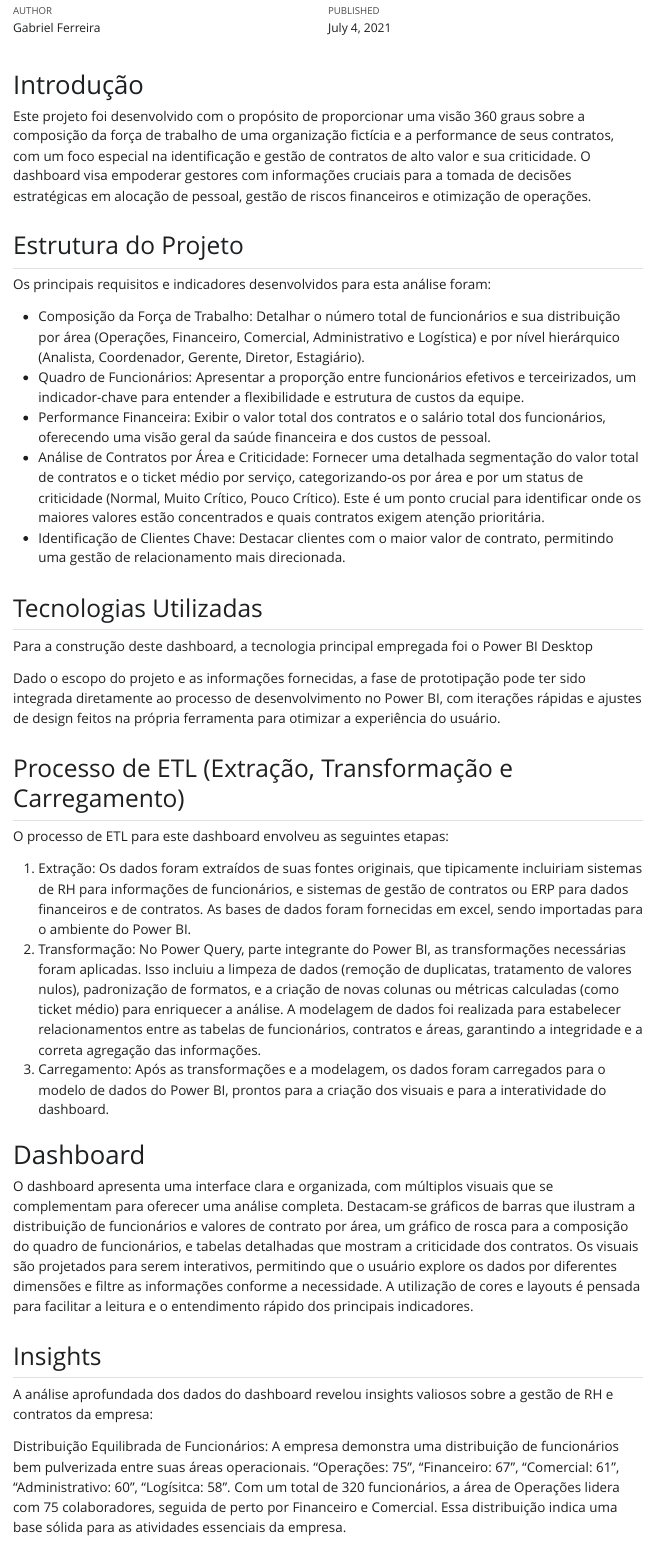
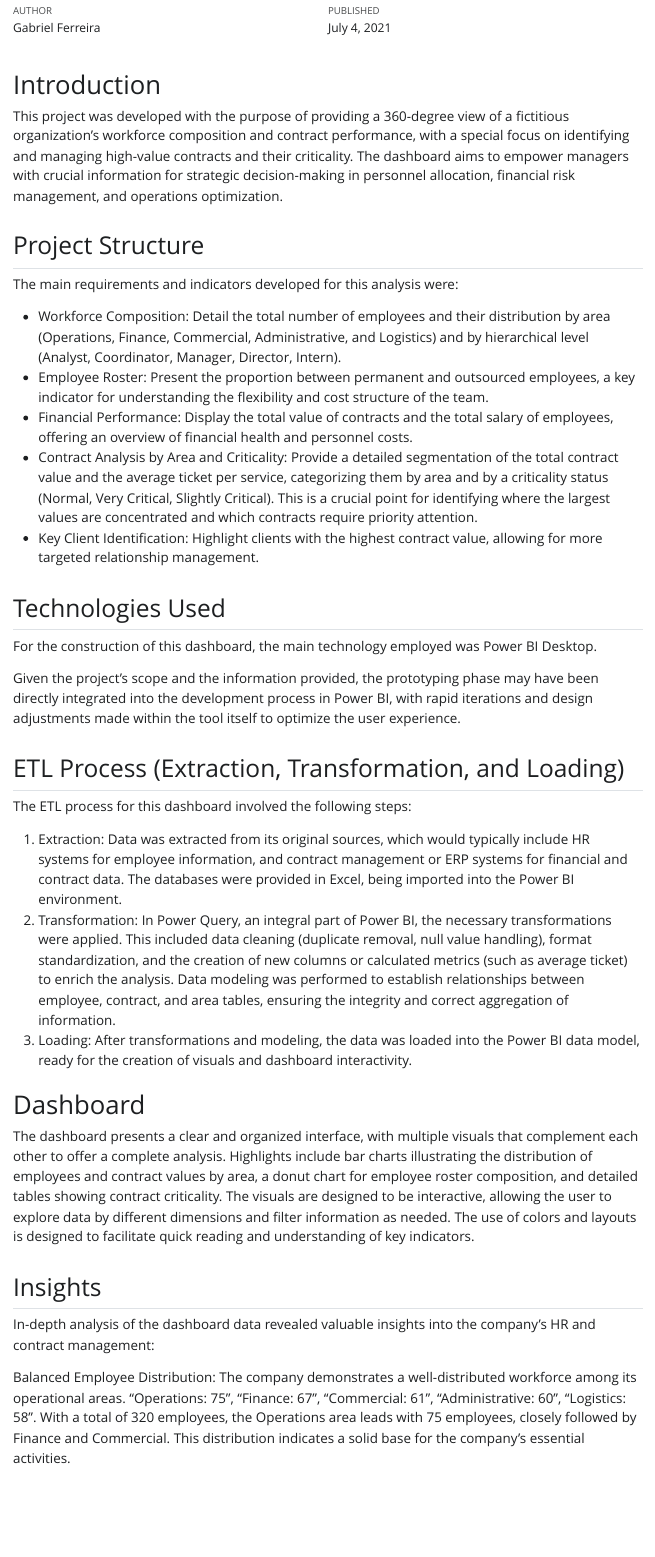
Before and after one commit to FerreiraGabrielw/dashboard-funcionarios-contratos-powerbi, a Quarto document (quarto/Projeto1DA.qmd): the page in a window 1100 px wide, from 110 px down. The pictures show the output file quarto/Projeto1DA.html that the author committed with the source, opened offline; Quarto's library style sheets are replaced by a plain one without menus.

Commit message:
Tradução Projeto 1

```diff
--- a/quarto/Projeto1DA.qmd
+++ b/quarto/Projeto1DA.qmd
@@ -1,5 +1,5 @@
 ---
-title: "Projeto Análise de Gestão de Recursos Humanos e Performance de Contratos"
+title: "Human Resources Management and Contract Performance Analysis Project"
 author: "Gabriel Ferreira"
 date: "2021-07-04"
 format:
@@ -9,44 +9,44 @@ format:
     toc: false
 
 ---
-# Introdução
+# Introduction
 
-Este projeto foi desenvolvido com o propósito de proporcionar uma visão 360 graus sobre a composição da força de trabalho de uma organização fictícia e a performance de seus contratos, com um foco especial na identificação e gestão de contratos de alto valor e sua criticidade. O dashboard visa empoderar gestores com informações cruciais para a tomada de decisões estratégicas em alocação de pessoal, gestão de riscos financeiros e otimização de operações.
+This project was developed with the purpose of providing a 360-degree view of a fictitious organization's workforce composition and contract performance, with a special focus on identifying and managing high-value contracts and their criticality. The dashboard aims to empower managers with crucial information for strategic decision-making in personnel allocation, financial risk management, and operations optimization.
 
-## Estrutura do Projeto
+## Project Structure
 
-Os principais requisitos e indicadores desenvolvidos para esta análise foram:
+The main requirements and indicators developed for this analysis were:
 
-- Composição da Força de Trabalho: Detalhar o número total de funcionários e sua distribuição por área (Operações, Financeiro, Comercial, Administrativo e Logística) e por nível hierárquico (Analista, Coordenador, Gerente, Diretor, Estagiário).
-- Quadro de Funcionários: Apresentar a proporção entre funcionários efetivos e terceirizados, um indicador-chave para entender a flexibilidade e estrutura de custos da equipe.
-- Performance Financeira: Exibir o valor total dos contratos e o salário total dos funcionários, oferecendo uma visão geral da saúde financeira e dos custos de pessoal.
-- Análise de Contratos por Área e Criticidade: Fornecer uma detalhada segmentação do valor total de contratos e o ticket médio por serviço, categorizando-os por área e por um status de criticidade (Normal, Muito Crítico, Pouco Crítico). Este é um ponto crucial para identificar onde os maiores valores estão concentrados e quais contratos exigem atenção prioritária.
-- Identificação de Clientes Chave: Destacar clientes com o maior valor de contrato, permitindo uma gestão de relacionamento mais direcionada.
+- Workforce Composition: Detail the total number of employees and their distribution by area (Operations, Finance, Commercial, Administrative, and Logistics) and by hierarchical level (Analyst, Coordinator, Manager, Director, Intern).
+- Employee Roster: Present the proportion between permanent and outsourced employees, a key indicator for understanding the flexibility and cost structure of the team.
+- Financial Performance: Display the total value of contracts and the total salary of employees, offering an overview of financial health and personnel costs.
+- Contract Analysis by Area and Criticality: Provide a detailed segmentation of the total contract value and the average ticket per service, categorizing them by area and by a criticality status (Normal, Very Critical, Slightly Critical). This is a crucial point for identifying where the largest values are concentrated and which contracts require priority attention.
+- Key Client Identification: Highlight clients with the highest contract value, allowing for more targeted relationship management.
 
-## Tecnologias Utilizadas
+## Technologies Used
 
-Para a construção deste dashboard, a tecnologia principal empregada foi o Power BI Desktop
+For the construction of this dashboard, the main technology employed was Power BI Desktop.
 
-Dado o escopo do projeto e as informações fornecidas, a fase de prototipação pode ter sido integrada diretamente ao processo de desenvolvimento no Power BI, com iterações rápidas e ajustes de design feitos na própria ferramenta para otimizar a experiência do usuário.
+Given the project's scope and the information provided, the prototyping phase may have been directly integrated into the development process in Power BI, with rapid iterations and design adjustments made within the tool itself to optimize the user experience.
 
-## Processo de ETL (Extração, Transformação e Carregamento)
+## ETL Process (Extraction, Transformation, and Loading)
 
-O processo de ETL para este dashboard envolveu as seguintes etapas:
+The ETL process for this dashboard involved the following steps:
 
-1. Extração: Os dados foram extraídos de suas fontes originais, que tipicamente incluiriam sistemas de RH para informações de funcionários, e sistemas de gestão de contratos ou ERP para dados financeiros e de contratos. As bases de dados foram fornecidas em excel, sendo importadas para o ambiente do Power BI.
-2. Transformação: No Power Query, parte integrante do Power BI, as transformações necessárias foram aplicadas. Isso incluiu a limpeza de dados (remoção de duplicatas, tratamento de valores nulos), padronização de formatos, e a criação de novas colunas ou métricas calculadas (como ticket médio) para enriquecer a análise. A modelagem de dados foi realizada para estabelecer relacionamentos entre as tabelas de funcionários, contratos e áreas, garantindo a integridade e a correta agregação das informações.
-3. Carregamento: Após as transformações e a modelagem, os dados foram carregados para o modelo de dados do Power BI, prontos para a criação dos visuais e para a interatividade do dashboard.
+1. Extraction: Data was extracted from its original sources, which would typically include HR systems for employee information, and contract management or ERP systems for financial and contract data. The databases were provided in Excel, being imported into the Power BI environment.
+2. Transformation: In Power Query, an integral part of Power BI, the necessary transformations were applied. This included data cleaning (duplicate removal, null value handling), format standardization, and the creation of new columns or calculated metrics (such as average ticket) to enrich the analysis. Data modeling was performed to establish relationships between employee, contract, and area tables, ensuring the integrity and correct aggregation of information.
+3. Loading: After transformations and modeling, the data was loaded into the Power BI data model, ready for the creation of visuals and dashboard interactivity.
 
 # Dashboard
 
-O dashboard apresenta uma interface clara e organizada, com múltiplos visuais que se complementam para oferecer uma análise completa. Destacam-se gráficos de barras que ilustram a distribuição de funcionários e valores de contrato por área, um gráfico de rosca para a composição do quadro de funcionários, e tabelas detalhadas que mostram a criticidade dos contratos. Os visuais são projetados para serem interativos, permitindo que o usuário explore os dados por diferentes dimensões e filtre as informações conforme a necessidade. A utilização de cores e layouts é pensada para facilitar a leitura e o entendimento rápido dos principais indicadores.
+The dashboard presents a clear and organized interface, with multiple visuals that complement each other to offer a complete analysis. Highlights include bar charts illustrating the distribution of employees and contract values by area, a donut chart for employee roster composition, and detailed tables showing contract criticality. The visuals are designed to be interactive, allowing the user to explore data by different dimensions and filter information as needed. The use of colors and layouts is designed to facilitate quick reading and understanding of key indicators.
 
 ## Insights
-A análise aprofundada dos dados do dashboard revelou insights valiosos sobre a gestão de RH e contratos da empresa:
+In-depth analysis of the dashboard data revealed valuable insights into the company's HR and contract management:
 
-Distribuição Equilibrada de Funcionários: A empresa demonstra uma distribuição de funcionários bem pulverizada entre suas áreas operacionais.
-"Operações: 75", "Financeiro: 67", "Comercial: 61", "Administrativo: 60", "Logísitca: 58".
-Com um total de 320 funcionários, a área de Operações lidera com 75 colaboradores, seguida de perto por Financeiro e Comercial. Essa distribuição indica uma base sólida para as atividades essenciais da empresa.
+Balanced Employee Distribution: The company demonstrates a well-distributed workforce among its operational areas.
+"Operations: 75", "Finance: 67", "Commercial: 61", "Administrative: 60", "Logistics: 58".
+With a total of 320 employees, the Operations area leads with 75 employees, closely followed by Finance and Commercial. This distribution indicates a solid base for the company's essential activities.
 
 <div style="text-align:center;">
   <img src="imagem1.png" alt="" />
```
Also changed, not shown: quarto/Projeto1DA.html, quarto/capa.png (added), quarto/imagem1.png (added), quarto/imagem2.png (added), quarto/imagem3.png (added), quarto/imagem4.png (added), quarto/imagem5.png (added), quarto/imagem6.png (added), quarto/imagem7.png (added), quarto/Projeto1DA.qmd (54 more changed lines).
